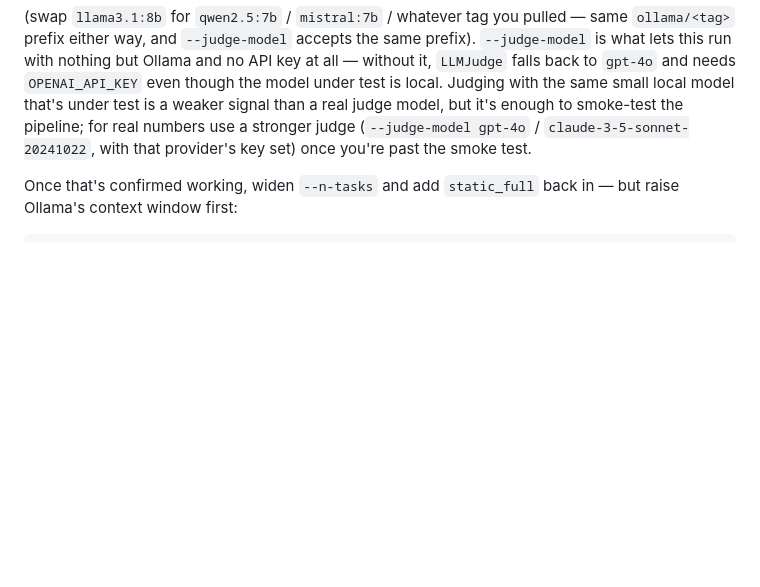
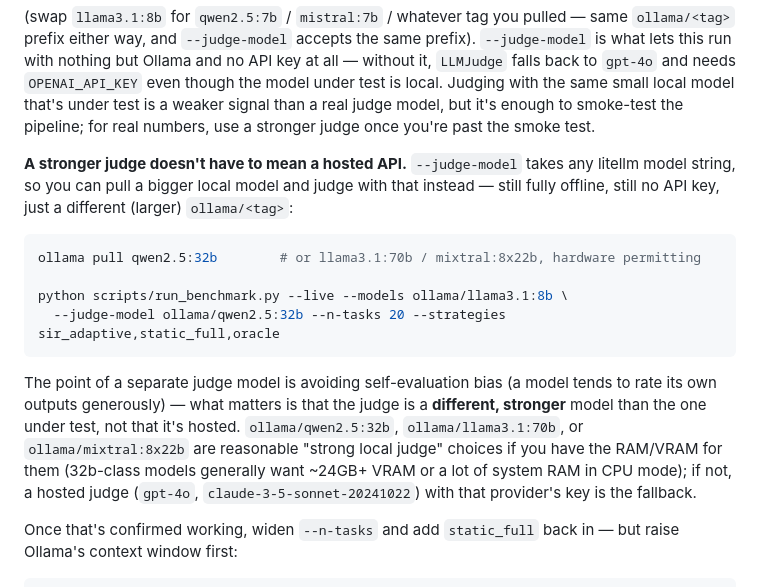
Before and after one commit to shubham10divakar/Selective-Instruction-Routing-for-Large-Language-Models, a Markdown page: README.md, the part around the change. GitHub-like rendering; blank space fills up the shorter version.

Commit message:
Document using a stronger local model as the judge
--judge-model already accepted any litellm model string (added
previously), including local Ollama ones -- this just documents that
explicitly: pull a bigger model (qwen2.5:32b / llama3.1:70b /
mixtral:8x22b) and use it as --judge-model while a smaller model stays
under test, avoiding self-evaluation bias without needing a hosted API
key at all.

Co-Authored-By: Claude Sonnet 5 <noreply@anthropic.com>
Claude-Session: https://claude.ai/code/session_01YPDJj98rMMKx1KYG9WGHMH

````diff
--- a/README.md
+++ b/README.md
@@ -198,9 +198,29 @@ Ollama and no API key at all — without it, `LLMJudge` falls back to
 `gpt-4o` and needs `OPENAI_API_KEY` even though the model under test is
 local. Judging with the same small local model that's under test is a
 weaker signal than a real judge model, but it's enough to smoke-test the
-pipeline; for real numbers use a stronger judge (`--judge-model gpt-4o` /
-`claude-3-5-sonnet-20241022`, with that provider's key set) once you're
-past the smoke test.
+pipeline; for real numbers, use a stronger judge once you're past the
+smoke test.
+
+**A stronger judge doesn't have to mean a hosted API.** `--judge-model`
+takes any litellm model string, so you can pull a bigger local model and
+judge with that instead — still fully offline, still no API key, just a
+different (larger) `ollama/<tag>`:
+
+```bash
+ollama pull qwen2.5:32b        # or llama3.1:70b / mixtral:8x22b, hardware permitting
+
+python scripts/run_benchmark.py --live --models ollama/llama3.1:8b \
+  --judge-model ollama/qwen2.5:32b --n-tasks 20 --strategies sir_adaptive,static_full,oracle
+```
+
+The point of a separate judge model is avoiding self-evaluation bias
+(a model tends to rate its own outputs generously) — what matters is that
+the judge is a **different, stronger** model than the one under test, not
+that it's hosted. `ollama/qwen2.5:32b`, `ollama/llama3.1:70b`, or
+`ollama/mixtral:8x22b` are reasonable "strong local judge" choices if you
+have the RAM/VRAM for them (32b-class models generally want ~24GB+ VRAM
+or a lot of system RAM in CPU mode); if not, a hosted judge (`gpt-4o`,
+`claude-3-5-sonnet-20241022`) with that provider's key is the fallback.
 
 Once that's confirmed working, widen `--n-tasks` and add `static_full`
 back in — but raise Ollama's context window first:
````
